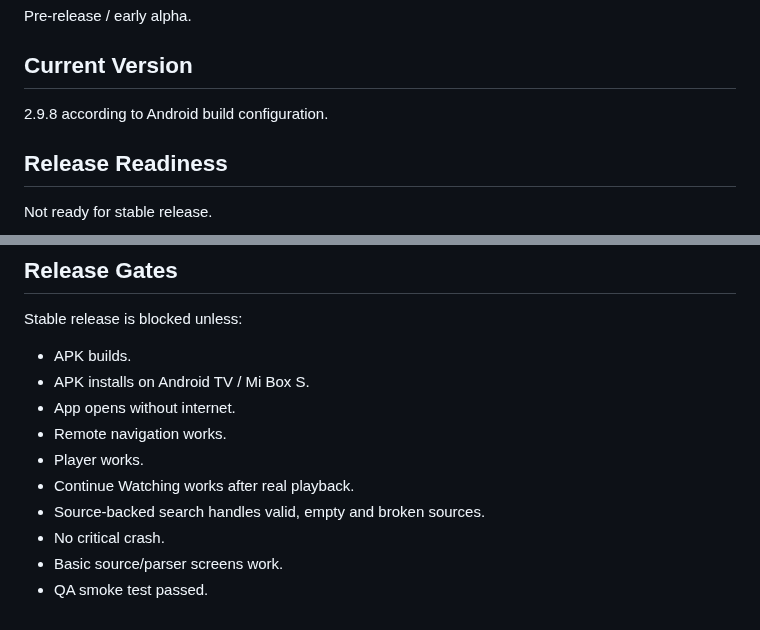
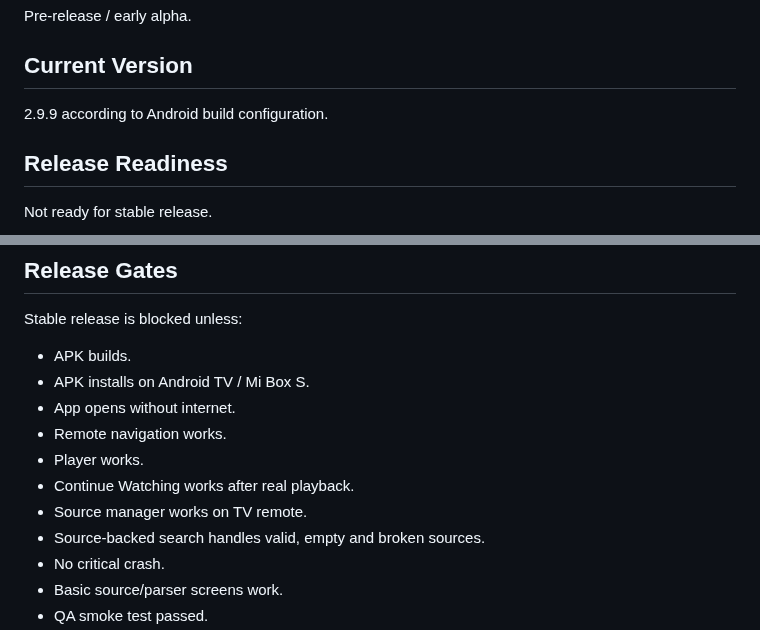
Before and after one commit to asker421/Asgard, a Markdown page: docs/release/RELEASE_STATUS.md, 2 parts joined by grey strips. GitHub-like rendering.

```diff
--- a/docs/release/RELEASE_STATUS.md
+++ b/docs/release/RELEASE_STATUS.md
@@ -8,7 +8,7 @@ Pre-release / early alpha.
 
 ## Current Version
 
-2.9.8 according to Android build configuration.
+2.9.9 according to Android build configuration.
 
 ## Release Readiness
 
@@ -102,6 +110,7 @@ Stable release is blocked unless:
 - Remote navigation works.
 - Player works.
 - Continue Watching works after real playback.
+- Source manager works on TV remote.
 - Source-backed search handles valid, empty and broken sources.
 - No critical crash.
 - Basic source/parser screens work.
```
Also changed, not shown: other parts of docs/release/RELEASE_STATUS.md (+24 -16 lines).
